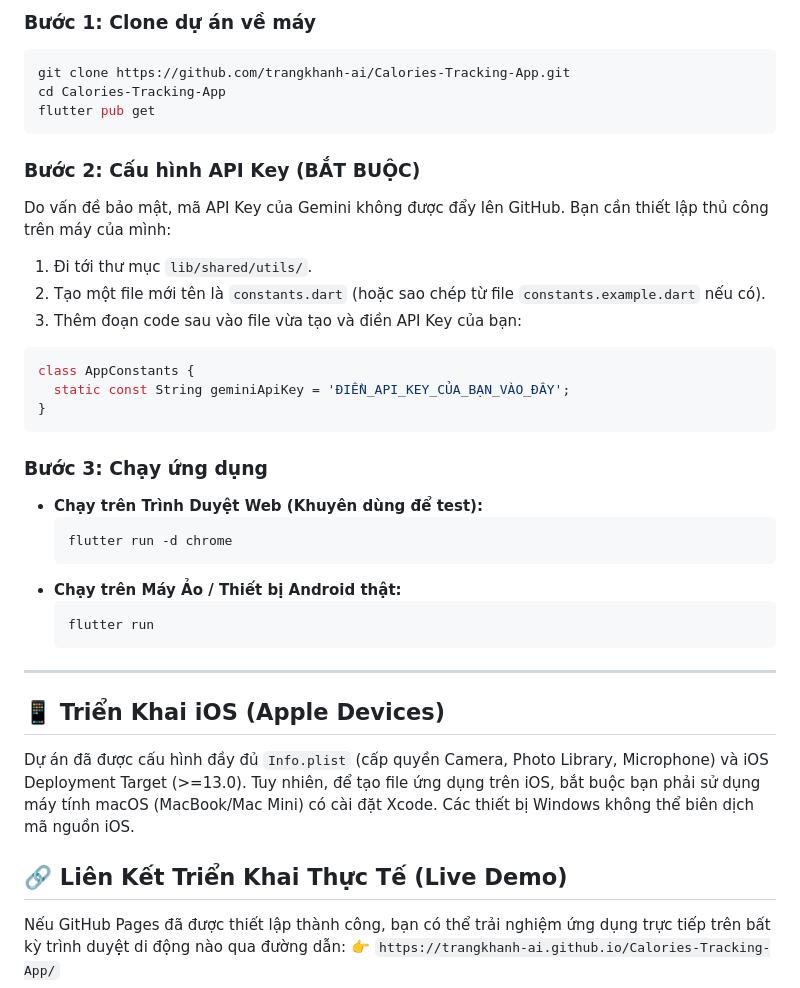
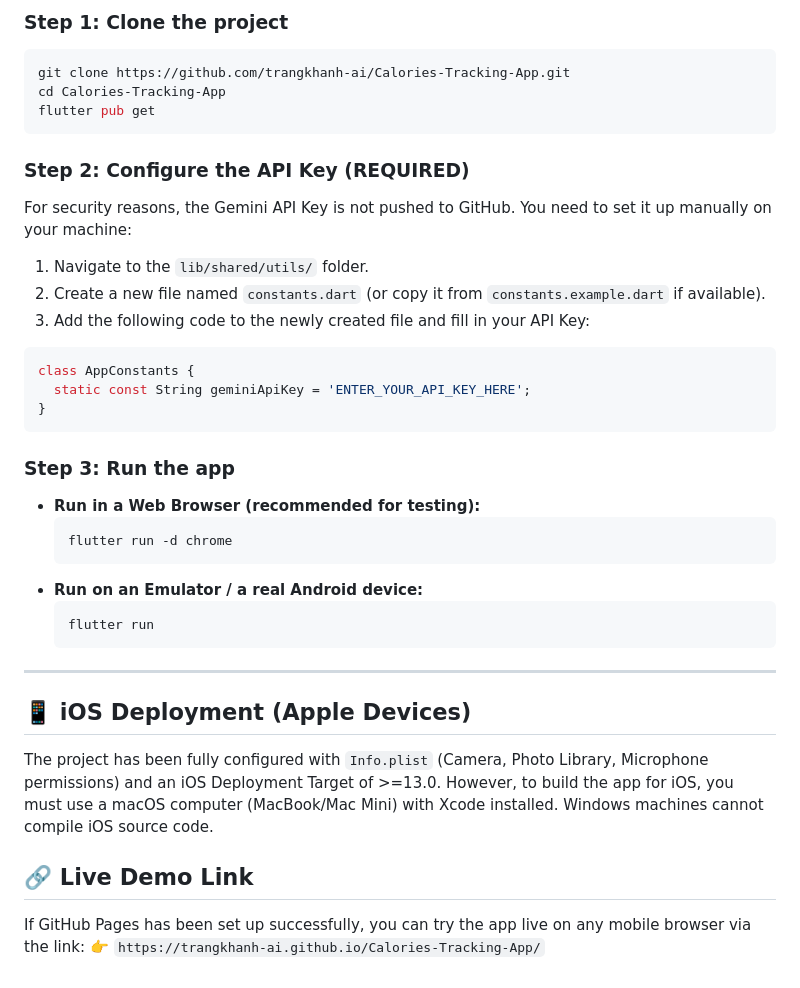
Before and after one commit to trangkhanh-ai/Calories-Tracking-App, a Markdown page: README.md, the part around one of its changes. Drawn GitHub-style.

````diff
--- a/README.md
+++ b/README.md
@@ -72,39 +72,39 @@ Dự án này là minh chứng thực tế cho việc áp dụng phương pháp
 
-### Bước 1: Clone dự án về máy
+### Step 1: Clone the project
 ```bash
 git clone https://github.com/trangkhanh-ai/Calories-Tracking-App.git
 cd Calories-Tracking-App
 flutter pub get
 ```
 
-### Bước 2: Cấu hình API Key (BẮT BUỘC)
-Do vấn đề bảo mật, mã API Key của Gemini không được đẩy lên GitHub. Bạn cần thiết lập thủ công trên máy của mình:
-1. Đi tới thư mục `lib/shared/utils/`.
-2. Tạo một file mới tên là `constants.dart` (hoặc sao chép từ file `constants.example.dart` nếu có).
-3. Thêm đoạn code sau vào file vừa tạo và điền API Key của bạn:
+### Step 2: Configure the API Key (REQUIRED)
+For security reasons, the Gemini API Key is not pushed to GitHub. You need to set it up manually on your machine:
+1. Navigate to the `lib/shared/utils/` folder.
+2. Create a new file named `constants.dart` (or copy it from `constants.example.dart` if available).
+3. Add the following code to the newly created file and fill in your API Key:
 ```dart
 class AppConstants {
-  static const String geminiApiKey = 'ĐIỀN_API_KEY_CỦA_BẠN_VÀO_ĐÂY';
+  static const String geminiApiKey = 'ENTER_YOUR_API_KEY_HERE';
 }
 ```
 
-### Bước 3: Chạy ứng dụng
-- **Chạy trên Trình Duyệt Web (Khuyên dùng để test):**
+### Step 3: Run the app
+- **Run in a Web Browser (recommended for testing):**
   ```bash
   flutter run -d chrome
   ```
-- **Chạy trên Máy Ảo / Thiết bị Android thật:**
+- **Run on an Emulator / a real Android device:**
   ```bash
   flutter run
   ```
 
 ---
 
-## 📱 Triển Khai iOS (Apple Devices)
+## 📱 iOS Deployment (Apple Devices)
 
-Dự án đã được cấu hình đầy đủ `Info.plist` (cấp quyền Camera, Photo Library, Microphone) và iOS Deployment Target (>=13.0).
-Tuy nhiên, để tạo file ứng dụng trên iOS, bắt buộc bạn phải sử dụng máy tính macOS (MacBook/Mac Mini) có cài đặt Xcode. Các thiết bị Windows không thể biên dịch mã nguồn iOS.
+The project has been fully configured with `Info.plist` (Camera, Photo Library, Microphone permissions) and an iOS Deployment Target of >=13.0.
+However, to build the app for iOS, you must use a macOS computer (MacBook/Mac Mini) with Xcode installed. Windows machines cannot compile iOS source code.
 
-## 🔗 Liên Kết Triển Khai Thực Tế (Live Demo)
-Nếu GitHub Pages đã được thiết lập thành công, bạn có thể trải nghiệm ứng dụng trực tiếp trên bất kỳ trình duyệt di động nào qua đường dẫn:
+## 🔗 Live Demo Link
+If GitHub Pages has been set up successfully, you can try the app live on any mobile browser via the link:
 👉 `https://trangkhanh-ai.github.io/Calories-Tracking-App/`
````
Also changed, not shown: other parts of README.md (+37 -37 lines).
